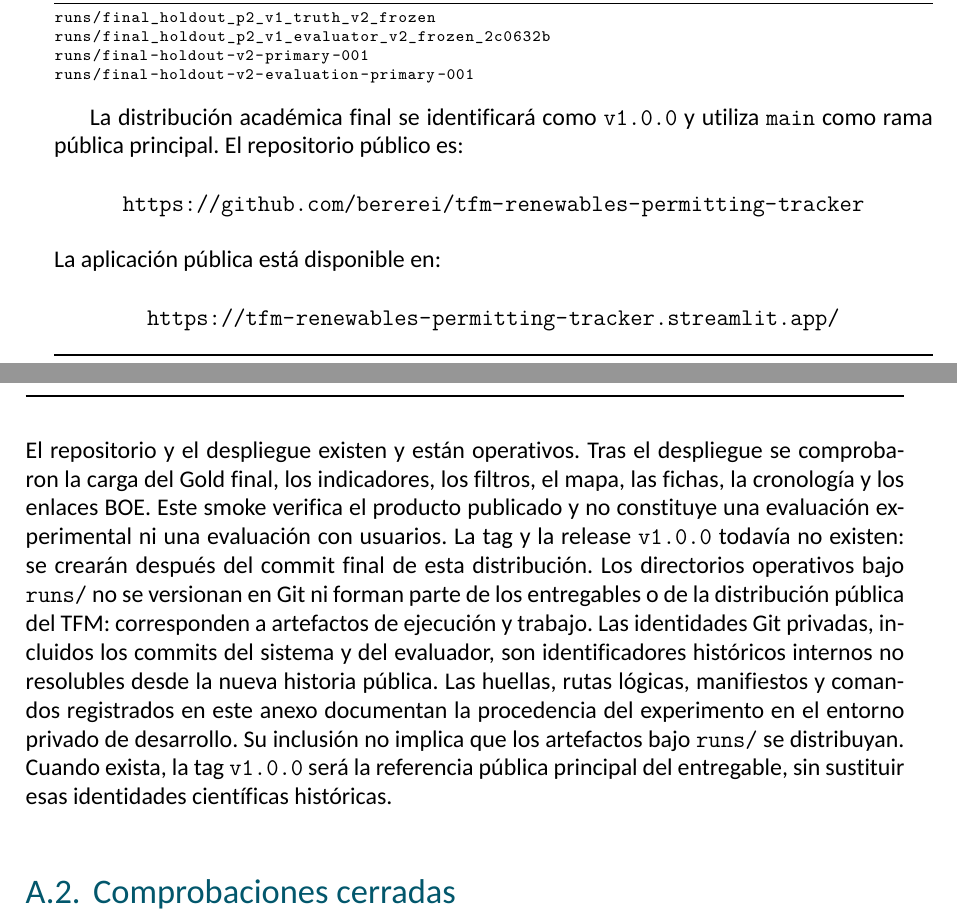
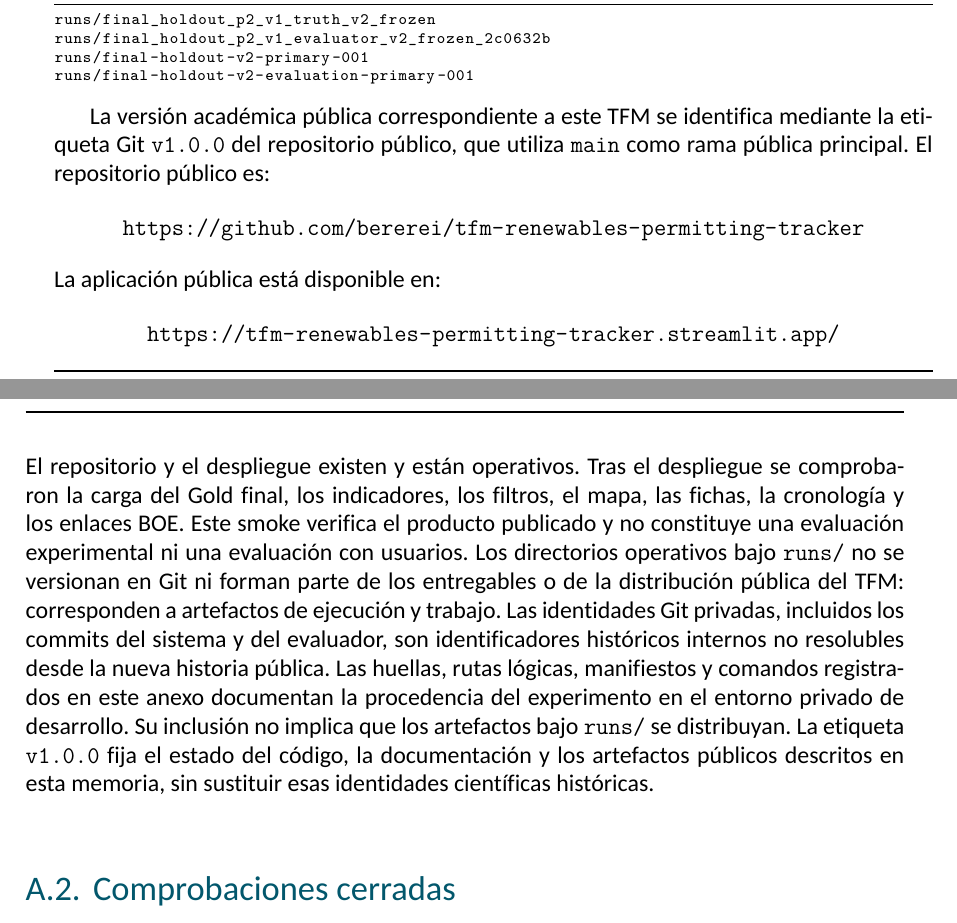
Before and after one commit to bererei/tfm-renewables-permitting-tracker, a LaTeX thesis (docs/tfm_report/tfm_report_bgd.tex, which reads docs/tfm_report/chapters/anexos.tex): two parts of pages 101 and 102 of 109, joined at a grey line, cut so that both start at the same text. Compiled offline with XeLaTeX.

Commit message:
docs: finalize TFM release documentation

```diff
--- a/docs/tfm_report/chapters/anexos.tex
+++ b/docs/tfm_report/chapters/anexos.tex
@@ -31,7 +31,8 @@ runs/final-holdout-v2-primary-001
 runs/final-holdout-v2-evaluation-primary-001
 \end{lstlisting}
 
-La distribución académica final se identificará como \texttt{v1.0.0} y utiliza
+La versión académica pública correspondiente a este TFM se identifica mediante
+la etiqueta Git \texttt{v1.0.0} del repositorio público, que utiliza
 \texttt{main} como rama pública principal. El repositorio público es:
 \begin{center}
 \url{https://github.com/bererei/tfm-renewables-permitting-tracker}
@@ -44,18 +45,17 @@ El repositorio y el despliegue existen y están operativos. Tras el despliegue s
 comprobaron la carga del Gold final, los indicadores, los filtros, el mapa, las
 fichas, la cronología y los enlaces BOE. Este smoke verifica el producto
 publicado y no constituye una evaluación experimental ni una evaluación con
-usuarios. La tag y la release \texttt{v1.0.0} todavía no existen: se crearán
-después del commit final de esta distribución. Los
-directorios operativos bajo \path{runs/} no se versionan en
+usuarios. Los directorios operativos bajo \path{runs/} no se versionan en
 Git ni forman parte de los entregables o de la distribución pública del TFM:
 corresponden a artefactos de ejecución y trabajo. Las identidades Git privadas,
 incluidos los commits del sistema y del evaluador, son identificadores
 históricos internos no resolubles desde la nueva historia pública. Las huellas,
 rutas lógicas, manifiestos y comandos registrados en este anexo documentan la
 procedencia del experimento en el entorno privado de desarrollo. Su inclusión
-no implica que los artefactos bajo \path{runs/} se distribuyan. Cuando exista,
-la tag \texttt{v1.0.0} será la referencia pública principal del entregable, sin
-sustituir esas identidades científicas históricas.
+no implica que los artefactos bajo \path{runs/} se distribuyan. La etiqueta
+\texttt{v1.0.0} fija el estado del código, la documentación y los artefactos
+públicos descritos en esta memoria, sin sustituir esas identidades científicas
+históricas.
 
 \section{Comprobaciones cerradas}
 Los siguientes comandos fueron registrados como ejecutados con salida válida
```
Also changed, not shown: README.md.
